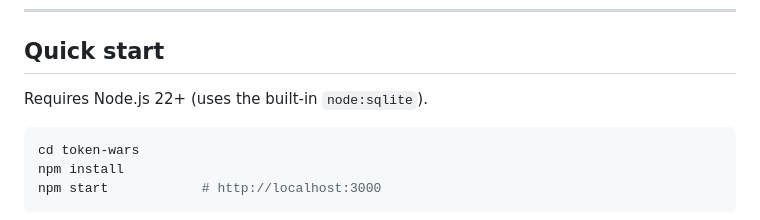
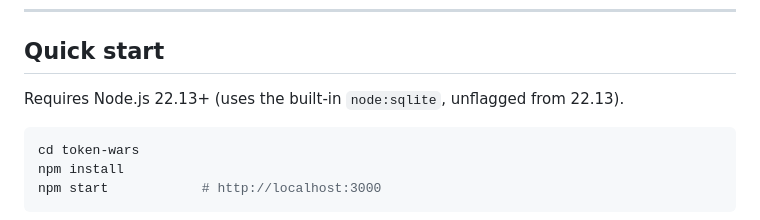
Before and after one commit to bscbai/token-wars, a Markdown page: token-wars/README.md, the part around the change. GitHub-like rendering.

````diff
--- a/token-wars/README.md
+++ b/token-wars/README.md
@@ -36,7 +36,7 @@ full decision telemetry.
 
 ## Quick start
 
-Requires Node.js 22+ (uses the built-in `node:sqlite`).
+Requires Node.js 22.13+ (uses the built-in `node:sqlite`, unflagged from 22.13).
 
 ```bash
 cd token-wars
````
Also changed, not shown: README.md (+11 -1 lines), token-wars/README.zh-CN.md (+1 -1 lines).
